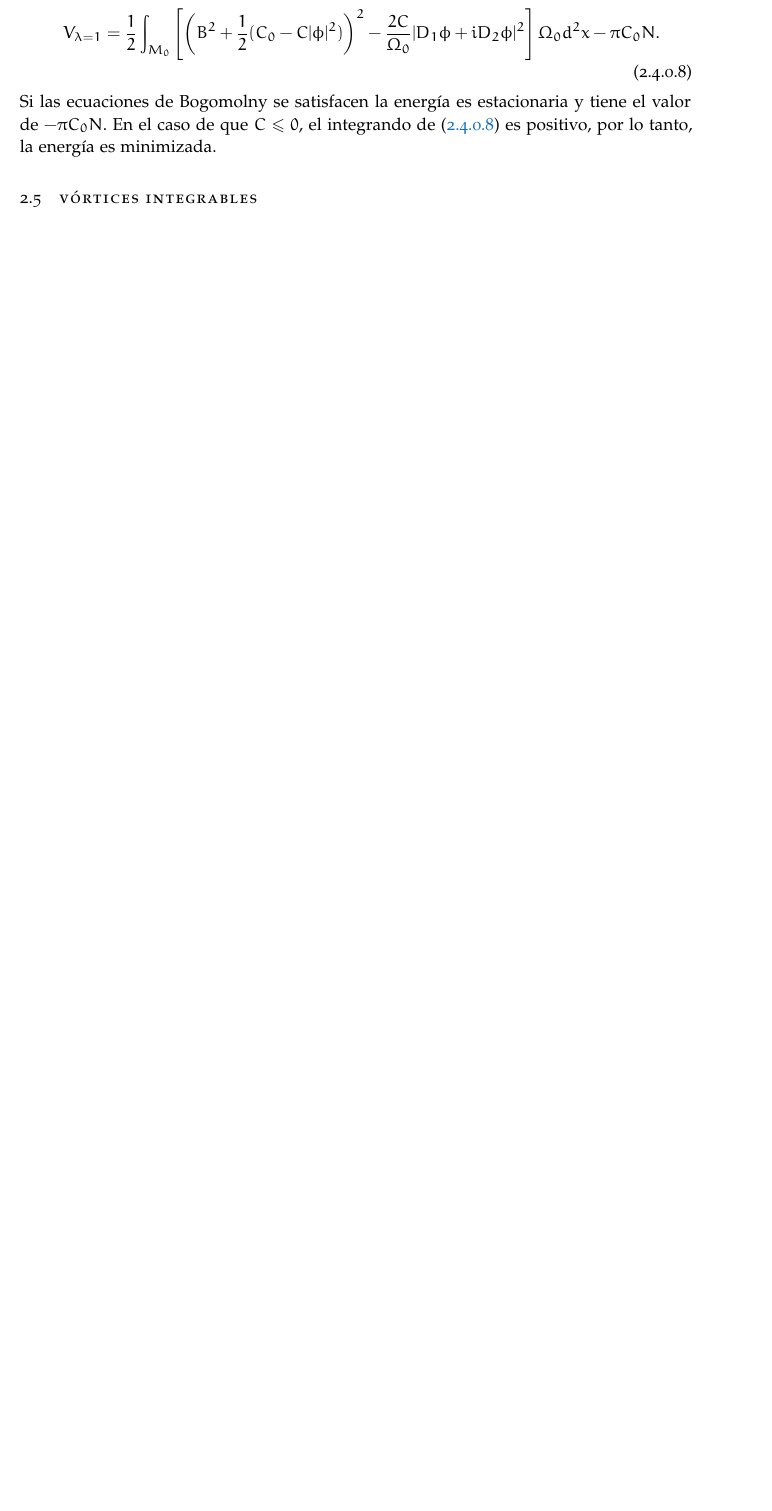
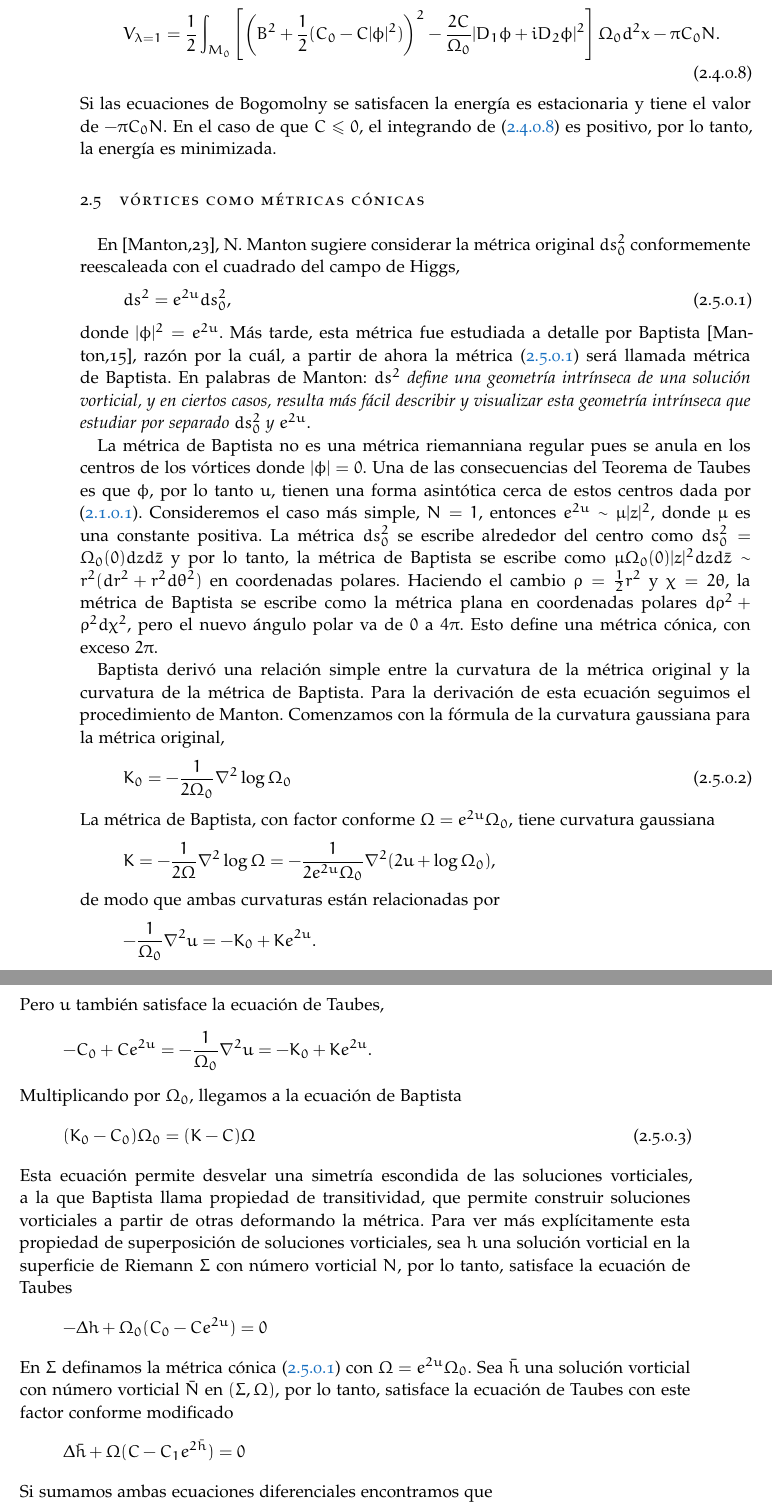
Before and after one commit to iedavilac/tesis, a LaTeX thesis (main.tex, which reads Chapters/Chapter02.tex): part of page 19 of 26 before the commit and two parts of pages 20 and 21 of 28 after it, the two joined at a grey line, cut so that both start at the same text, the shorter picture padded with empty space. Compiled offline with pdfLaTeX; a missing font is replaced by an installed copy or a similar font.

Commit message:
Updates from Overleaf

```diff
--- a/Chapters/Chapter02.tex
+++ b/Chapters/Chapter02.tex
@@ -157,4 +161,43 @@ El argumento a la Bogomolny muestra que para $\lambda=1$ el funcional se puede e
 \end{align}
 Si las ecuaciones de Bogomolny se satisfacen la energía es estacionaria y tiene el valor de $-\pi C_0 N$. En el caso de que $C\leq 0$, el integrando de $\eqref{eq:2.4.0.8}$ es positivo, por lo tanto, la energía es minimizada.
 
-\section{Vórtices integrables}
+\section{Vórtices como métricas cónicas}
+
+En [Manton,23], N. Manton sugiere considerar la métrica original $ds_0^2$ conformemente reescaleada con el cuadrado del campo de Higgs,
+\begin{align}
+    ds^2 = e^{2u}ds_0^2,\label{eq:2.5.0.1}
+\end{align}
+donde $|\phi|^2=e^{2u}$. Más tarde, esta métrica fue estudiada a detalle por Baptista [Manton,15], razón por la cuál, a partir de ahora la métrica \eqref{eq:2.5.0.1} será llamada métrica de Baptista. En palabras de Manton: \emph{$ds^2$ define una geometría intrínseca de una solución vorticial, y en ciertos casos, resulta más fácil describir y visualizar esta geometría intrínseca que estudiar por separado $ds_0^2$ y $e^{2u}$}.
+
+La métrica de Baptista no es una métrica riemanniana regular pues se anula en los centros de los vórtices donde $|\phi|=0$. Una de las consecuencias del Teorema de Taubes es que $\phi$, por lo tanto $u$, tienen una forma asintótica cerca de estos centros dada por \eqref{eq:2.1.0.1}. Consideremos el caso más simple, $N=1$, entonces $e^{2u}\sim\mu|z|^2$, donde $\mu$ es una constante positiva. La métrica $ds_0^2$ se escribe alrededor del centro como $ds_0^2=\Om_0(0)dzd\bar z$ y por lo tanto, la métrica de Baptista se escribe como $\mu\Om_0(0)|z|^2dzd\bar z\sim r^2(dr^2+r^2d\theta^2)$ en coordenadas polares. Haciendo el cambio $\rho=\f 12 r^2$ y $\chi=2\theta$, la métrica de Baptista se escribe como la métrica plana en coordenadas polares $d\rho^2+\rho^2d\chi^2$, pero el nuevo ángulo polar va de $0$ a $4\pi$. Esto define una métrica cónica, con exceso $2\pi$.
+
+Baptista derivó una relación simple entre la curvatura de la métrica original y la curvatura de la métrica de Baptista. Para la derivación de esta ecuación seguimos el procedimiento de Manton. Comenzamos con la fórmula de la curvatura gaussiana para la métrica original,
+\begin{align}
+    K_0 = -\f{1}{2\Om_0}\nabla^2\log\Om_0\label{2.5.0.2}
+\end{align}
+La métrica de Baptista, con factor conforme $\Om=e^{2u}\Om_0$, tiene curvatura gaussiana
+\begin{align*}
+    K = -\f{1}{2\Om}\nabla^2\log\Om = -\f{1}{2e^{2u}\Om_0}\nabla^2(2u+\log\Om_0),
+\end{align*}
+de modo que ambas curvaturas están relacionadas por
+\begin{align*}
+    -\f{1}{\Om_0}\nabla^2u=-K_0+Ke^{2u}.
+\end{align*}
+Pero $u$ también satisface la ecuación de Taubes,
+\begin{align*}
+    -C_0+Ce^{2u}=-\f{1}{\Om_0}\nabla^2u=-K_0+Ke^{2u}.
+\end{align*}
+Multiplicando por $\Om_0$, llegamos a la ecuación de Baptista
+\begin{align}
+    (K_0-C_0)\Om_0=(K-C)\Om\label{2.5.0.3}
+\end{align}
+Esta ecuación permite desvelar una simetría escondida de las soluciones vorticiales, a la que Baptista llama propiedad de transitividad, que permite construir soluciones vorticiales a partir de otras deformando la métrica. Para ver más explícitamente esta propiedad de superposición de soluciones vorticiales, sea $h$ una solución vorticial en la superficie de Riemann $\Sigma$ con número vorticial $N$, por lo tanto, satisface la ecuación de Taubes
+\begin{align*}
+    -\Delta h+\Om_0(C_0-Ce^{2u}) =0
+\end{align*}
+En $\Sigma$ definamos la métrica cónica \eqref{eq:2.5.0.1} con $\Om=e^{2u}\Om_0$. Sea $\bar h$ una solución vorticial con número vorticial $\bar N$ en $(\Sigma,\Om)$, por lo tanto, satisface la ecuación de Taubes con este factor conforme modificado
+\begin{align*}
+    \Delta\bar h+\Om(C-C_1e^{2\bar h}) =0
+\end{align*}
+Si sumamos ambas ecuaciones diferenciales encontramos que
+\begin{align*}
```
Also changed, not shown: Chapters/Chapter02.tex (22 more changed lines).
